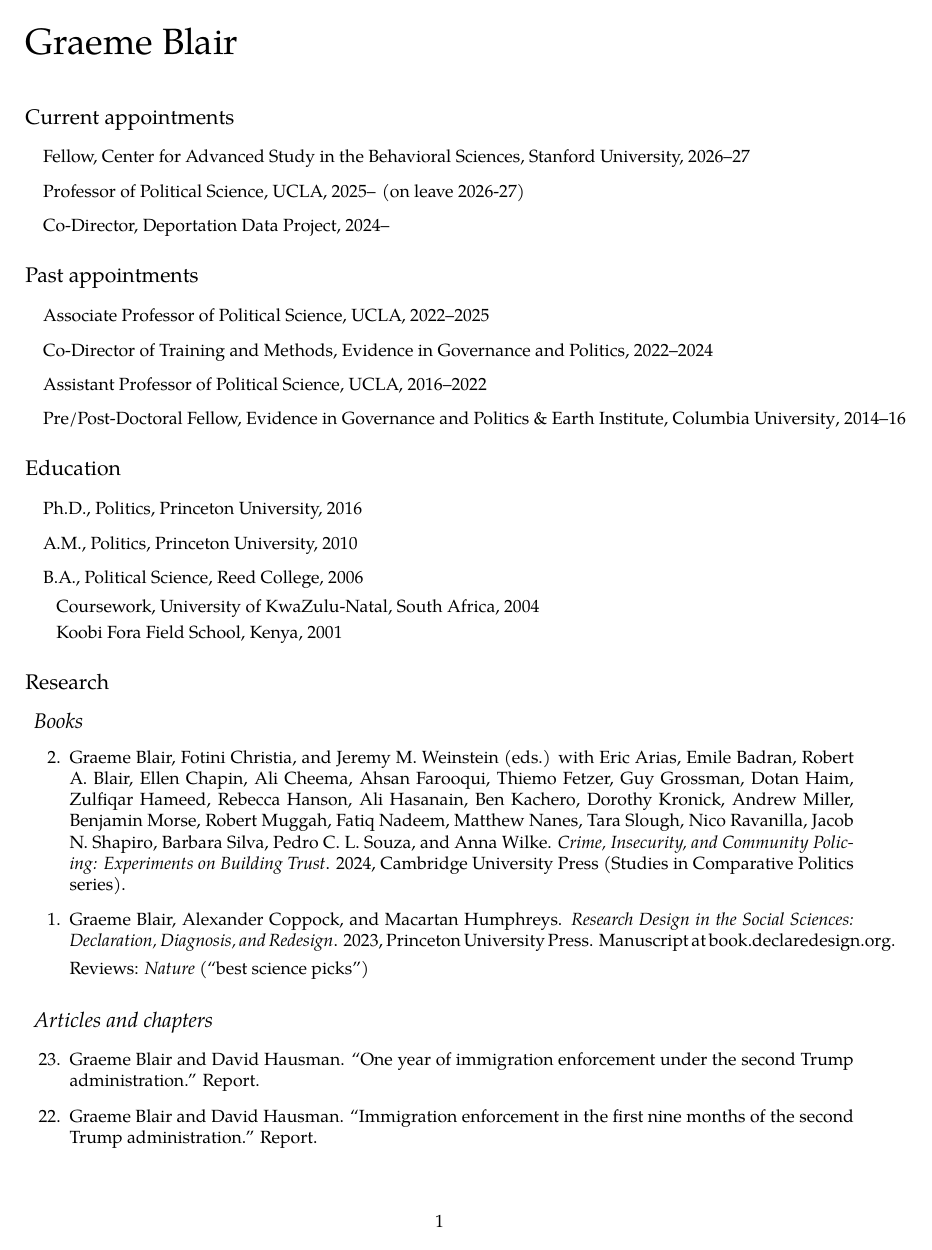
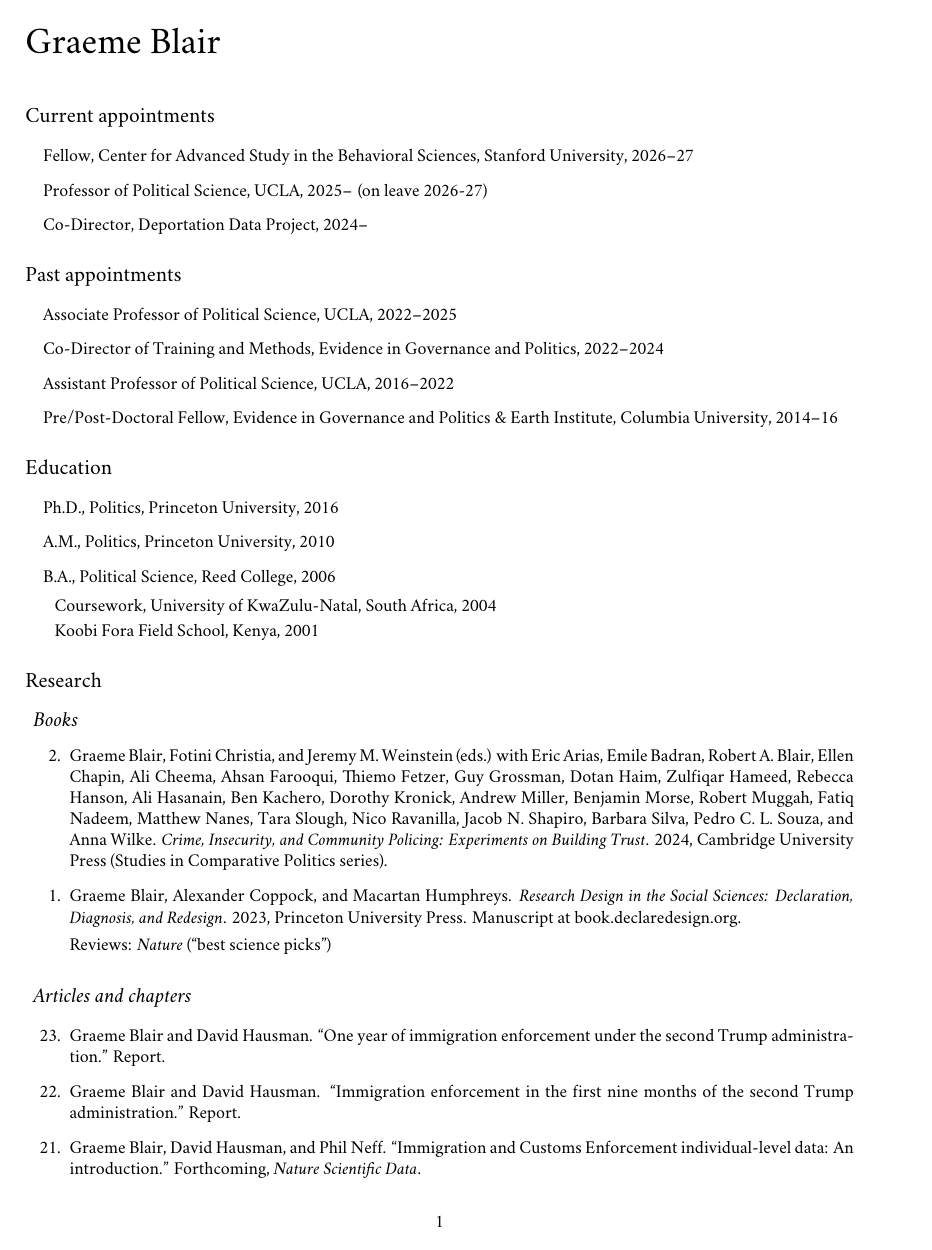
Before and after one commit to graemeblair/web, a LaTeX CV (GraemeBlair-CV.tex): page 1 of 9. Compiled offline with XeLaTeX; a missing font is replaced by an installed copy or a similar font.

Commit message:
Restore CV fonts and macOS CI build path

```diff
--- a/GraemeBlair-CV.tex
+++ b/GraemeBlair-CV.tex
@@ -22,12 +22,8 @@
 \usepackage{xunicode}
 \usepackage{xltxtra}
 \defaultfontfeatures{Mapping=tex-text} % converts LaTeX specials (``quotes'' --- dashes etc.) to unicode
-\IfFontExistsTF{Hoefler Text}{%
-\setromanfont [Ligatures={Common}, BoldFont={Hoefler Text Black}, ItalicFont={Hoefler Text Italic}]{Hoefler Text}%
-}{%
-\setromanfont[Ligatures={Common}]{TeX Gyre Pagella}%
-}
-\setmonofont[Scale=0.8]{Latin Modern Mono}
+\setromanfont [Ligatures={Common}, BoldFont={Hoefler Text Black}, ItalicFont={Hoefler Text Italic}]{Hoefler Text}
+\setmonofont[Scale=0.8]{Monaco}
 % ---- CUSTOM AMPERSAND
 \newcommand{\amper}{{\IfFontExistsTF{Gentium Basic Italic}{\fontspec[Scale=.95]{Gentium Basic Italic}}{\fontspec[Scale=.95]{TeX Gyre Pagella}}\selectfont\itshape\&}}
 % ---- MARGIN YEARS
```
Also changed, not shown: .github/workflows/cv-pdf.yml (+6 -1 lines).
